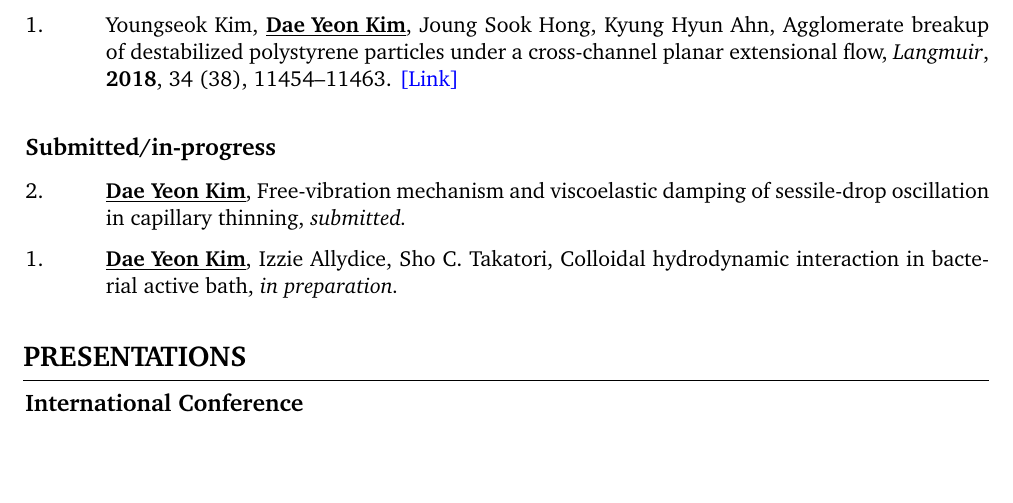
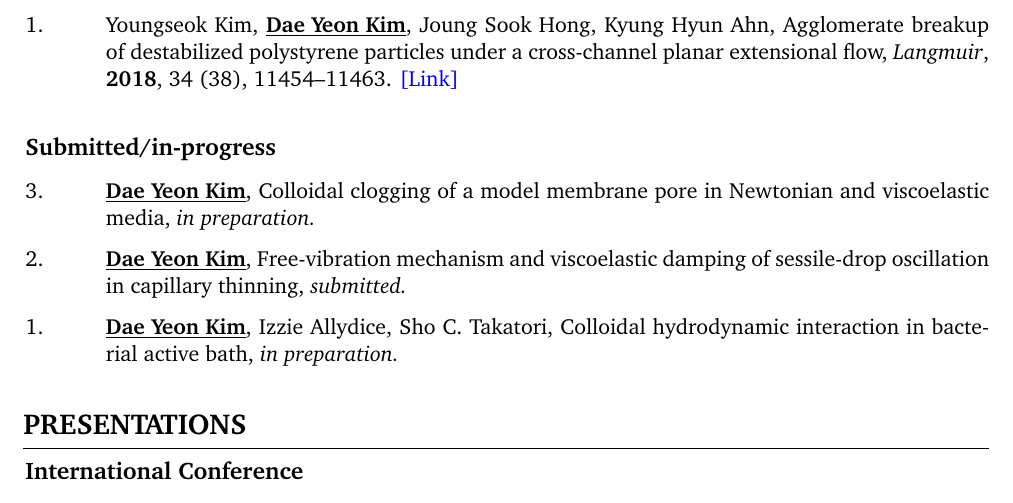
Before and after one commit to eodus727/dae-yeon-kim-cv, a LaTeX CV (CV_DYK.tex): part of page 3 of 5, cut so that both start at the same text, the shorter picture padded with empty space. Compiled offline with pdfLaTeX.

Commit message:
Add in-preparation paper: Colloidal clogging of a model membrane pore in Newtonian and viscoelastic media
Co-Authored-By: Claude Opus 5.5 <noreply@anthropic.com>

```diff
--- a/CV_DYK.tex
+++ b/CV_DYK.tex
@@ -544,6 +544,12 @@
     \subsection{Submitted/in-progress}
 
 
+    \begin{pubitem}{3.}{\textbf{\underline{Dae Yeon Kim}},
+    Colloidal clogging of a model membrane pore in Newtonian and viscoelastic media, \textit{in preparation.}}
+    \end{pubitem}
+
+    \vspace{0.3em}
+
     \begin{pubitem}{2.}{\textbf{\underline{Dae Yeon Kim}},
     Free-vibration mechanism and viscoelastic damping of sessile-drop oscillation in capillary thinning, \textit{submitted.}}
     \end{pubitem}
```
